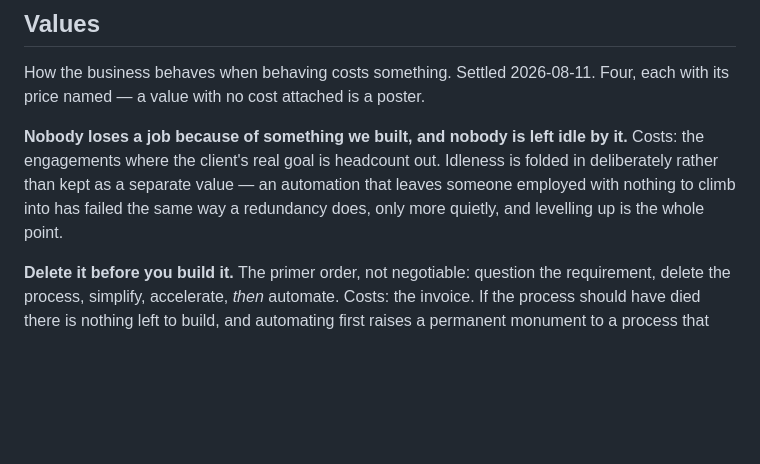
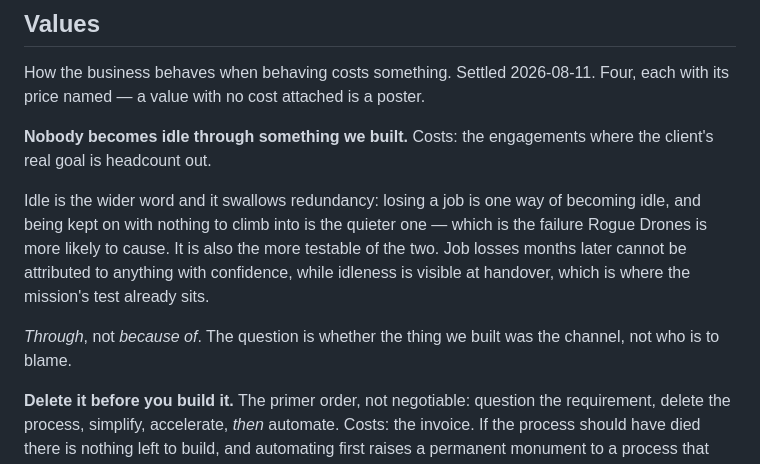
Before and after one commit to RogueDrones/RogueDrones_Website, a Markdown page: docs/FOUNDATIONS.md, the part around the change. Drawn GitHub-style; blank space fills up the shorter version.

Commit message:
Rewrite the first value around idleness rather than job loss
Nobody becomes idle through something we built. Idle is the wider word -
losing a job is one way of becoming idle, and being kept on with nothing
to climb into is the quieter one. It is also testable at handover, where
the mission's test already sits, rather than requiring a counterfactual
months later.

Through, not because of: the test is whether the thing we built was the
channel, not who is to blame.

Co-Authored-By: Claude Opus 5 <noreply@anthropic.com>

```diff
--- a/docs/FOUNDATIONS.md
+++ b/docs/FOUNDATIONS.md
@@ -144,11 +144,17 @@ nobody loses a job because of something Rogue Drones built.
 How the business behaves when behaving costs something. Settled 2026-08-11. Four, each with its
 price named — a value with no cost attached is a poster.
 
-**Nobody loses a job because of something we built, and nobody is left idle by it.**
-Costs: the engagements where the client's real goal is headcount out. Idleness is folded in
-deliberately rather than kept as a separate value — an automation that leaves someone employed
-with nothing to climb into has failed the same way a redundancy does, only more quietly, and
-levelling up is the whole point.
+**Nobody becomes idle through something we built.**
+Costs: the engagements where the client's real goal is headcount out.
+
+Idle is the wider word and it swallows redundancy: losing a job is one way of becoming idle,
+and being kept on with nothing to climb into is the quieter one — which is the failure Rogue
+Drones is more likely to cause. It is also the more testable of the two. Job losses months
+later cannot be attributed to anything with confidence, while idleness is visible at handover,
+which is where the mission's test already sits.
+
+*Through*, not *because of*. The question is whether the thing we built was the channel, not
+who is to blame.
 
 **Delete it before you build it.**
 The primer order, not negotiable: question the requirement, delete the process, simplify,
```
